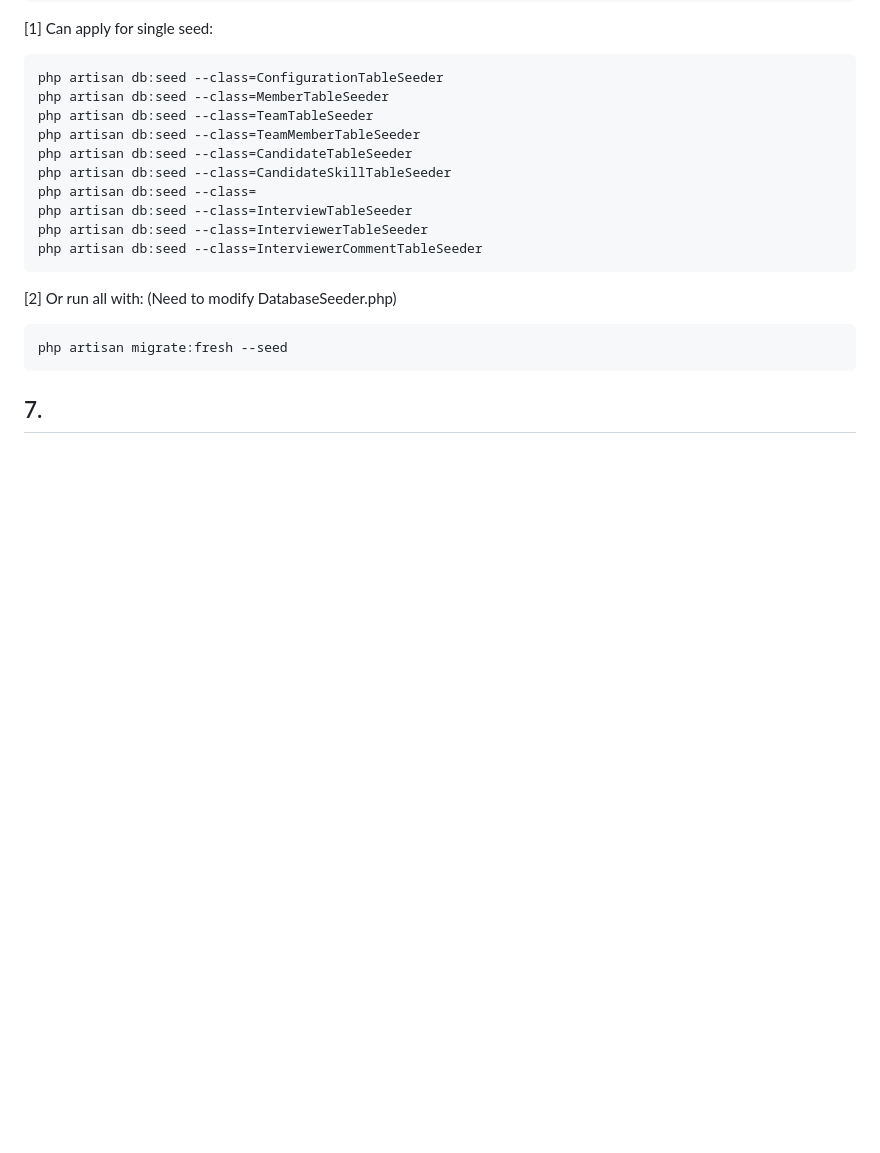
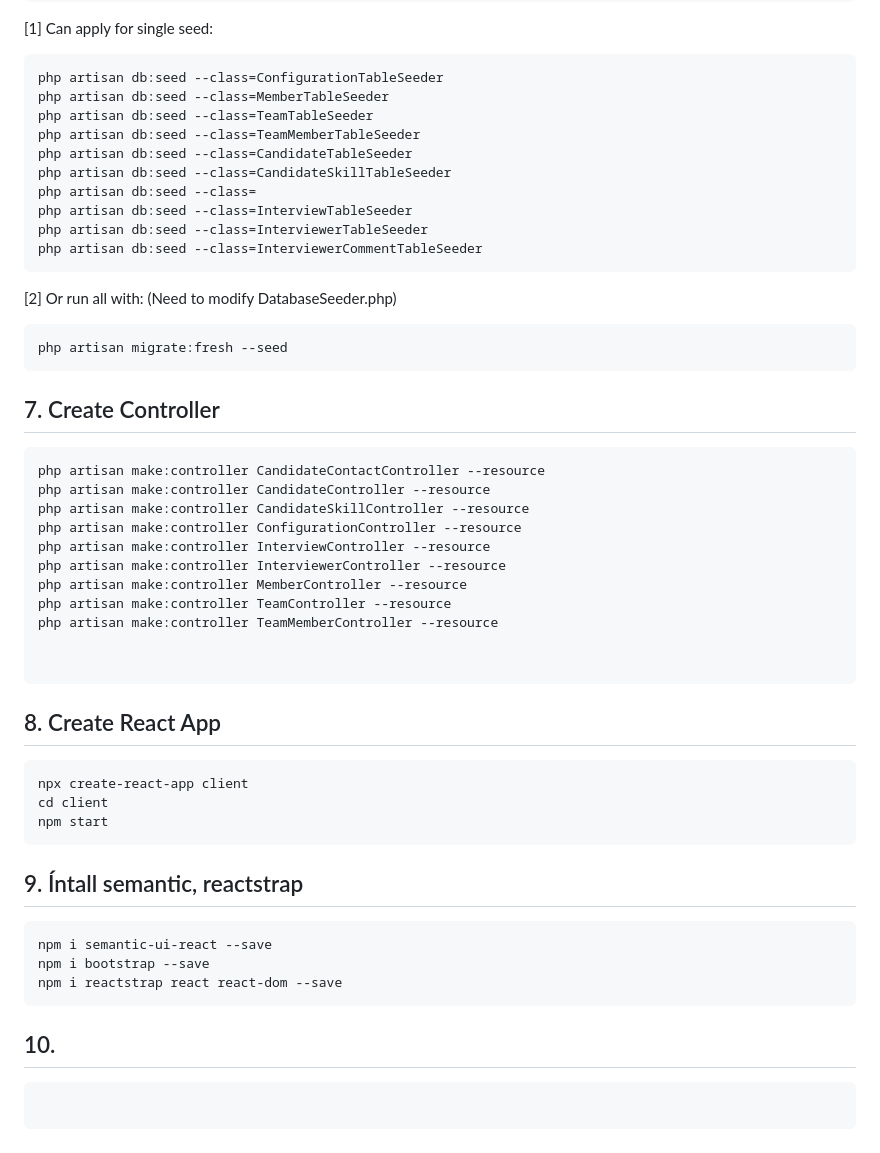
Before and after one commit to wyattvo2019/ManageStaffWebsite, a Markdown page: README.md, the part around the change. Rendered like a GitHub page; blank space fills up the shorter version.

Commit message:
TB-20240417: Update readme

````diff
--- a/README.md
+++ b/README.md
@@ -95,4 +95,35 @@ php artisan db:seed --class=InterviewerCommentTableSeeder
 php artisan migrate:fresh --seed
 ```
 
-## 7.
+## 7. Create Controller
+```
+php artisan make:controller CandidateContactController --resource
+php artisan make:controller CandidateController --resource
+php artisan make:controller CandidateSkillController --resource
+php artisan make:controller ConfigurationController --resource
+php artisan make:controller InterviewController --resource
+php artisan make:controller InterviewerController --resource
+php artisan make:controller MemberController --resource
+php artisan make:controller TeamController --resource
+php artisan make:controller TeamMemberController --resource
+
+
+```
+
+## 8. Create React App
+```
+npx create-react-app client
+cd client
+npm start
+```
+
+## 9. Íntall semantic, reactstrap
+```
+npm i semantic-ui-react --save
+npm i bootstrap --save
+npm i reactstrap react react-dom --save
+```
+
+## 10.
+```
+```
````
